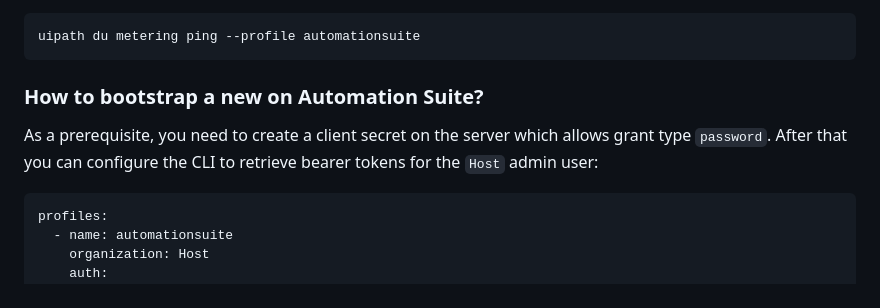
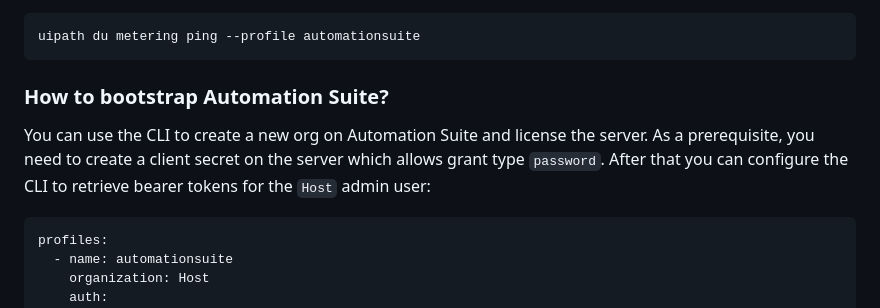
Before and after one commit to UiPath/uipathcli, a Markdown page: README.md, the part around the change. GitHub-like rendering.

Commit message:
Improve documentation about bootstrapping Automation Suite

````diff
--- a/README.md
+++ b/README.md
@@ -513,9 +513,9 @@ And you simply call the CLI with the `--profile automationsuite` parameter:
 uipath du metering ping --profile automationsuite
 ```
 
-### How to bootstrap a new on Automation Suite?
+### How to bootstrap Automation Suite?
 
-As a prerequisite, you need to create a client secret on the server which allows grant type `password`. After that you can configure the CLI to retrieve bearer tokens for the `Host` admin user:
+You can use the CLI to create a new org on Automation Suite and license the server. As a prerequisite, you need to create a client secret on the server which allows grant type `password`. After that you can configure the CLI to retrieve bearer tokens for the `Host` admin user:
 
 ```yaml
 profiles:
````
